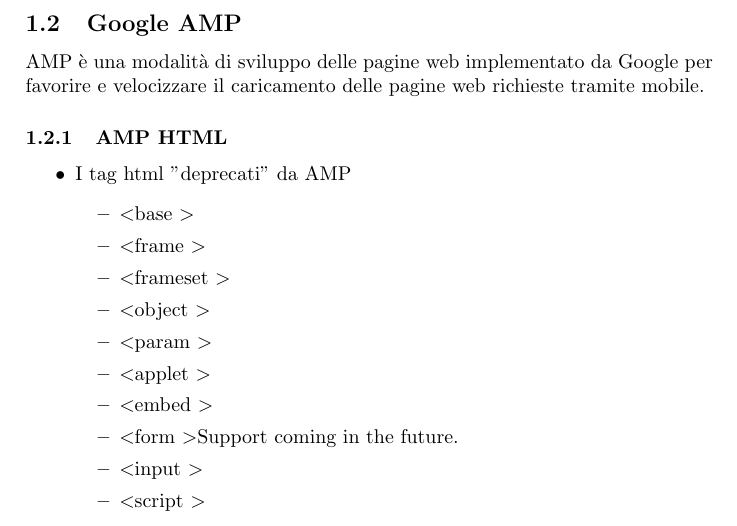
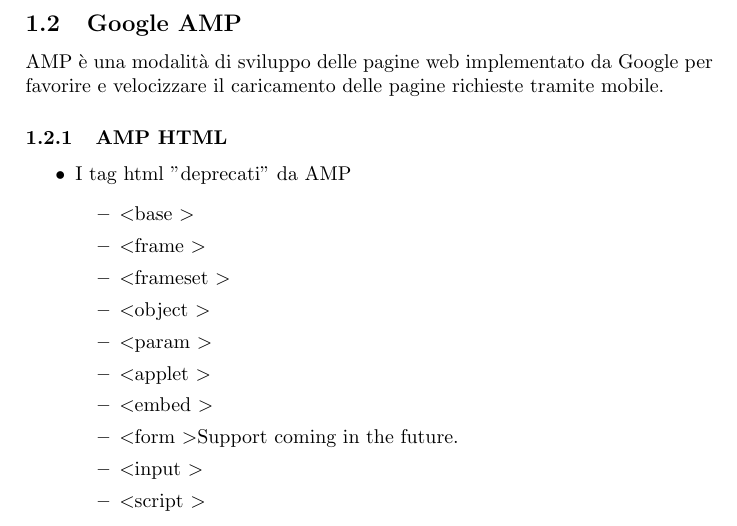
Before and after one commit to esalvucci/AMP-talk, a LaTeX document (readable/main.tex): part of page 4 of 7, cut so that both start at the same text. Compiled offline with pdfLaTeX.

Commit message:
sistemata una ripetizione

```diff
--- a/readable/main.tex
+++ b/readable/main.tex
@@ -57,7 +57,7 @@
 
 \newpage
 \subsection{Google AMP}
-AMP è una modalità di sviluppo delle pagine web implementato da Google per favorire e velocizzare il caricamento delle pagine web richieste tramite mobile.
+AMP è una modalità di sviluppo delle pagine web implementato da Google per favorire e velocizzare il caricamento delle pagine richieste tramite mobile.
 
 \subsubsection{AMP HTML}
     \begin{itemize}
```
Also changed, not shown: readable/readable.pdf.
